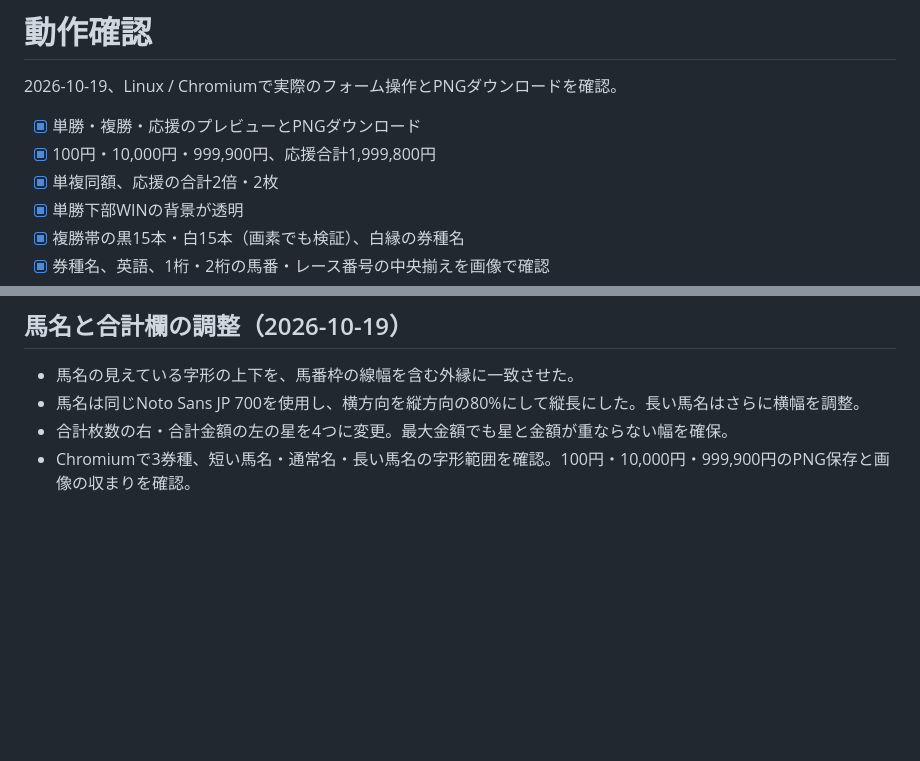
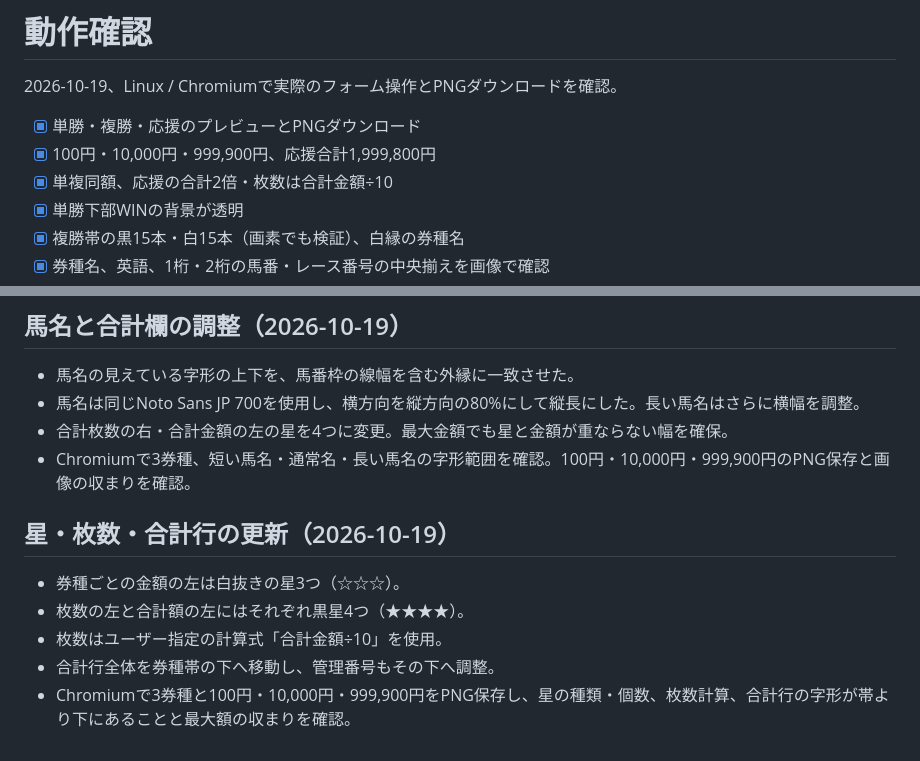
Before and after one commit to KaiseiYokoyama/baken-generator, a Markdown page: docs/VERIFICATION.md, 2 parts joined by grey strips. Rendered like a GitHub page; blank space fills up the shorter version.

```diff
--- a/docs/VERIFICATION.md
+++ b/docs/VERIFICATION.md
@@ -4,7 +4,7 @@
 
 - [x] 単勝・複勝・応援のプレビューとPNGダウンロード
 - [x] 100円・10,000円・999,900円、応援合計1,999,800円
-- [x] 単複同額、応援の合計2倍・2枚
+- [x] 単複同額、応援の合計2倍・枚数は合計金額÷10
 - [x] 単勝下部WINの背景が透明
 - [x] 複勝帯の黒15本・白15本（画素でも検証）、白縁の券種名
 - [x] 券種名、英語、1桁・2桁の馬番・レース番号の中央揃えを画像で確認
@@ -34,3 +34,11 @@
 - 馬名は同じNoto Sans JP 700を使用し、横方向を縦方向の80%にして縦長にした。長い馬名はさらに横幅を調整。
 - 合計枚数の右・合計金額の左の星を4つに変更。最大金額でも星と金額が重ならない幅を確保。
 - Chromiumで3券種、短い馬名・通常名・長い馬名の字形範囲を確認。100円・10,000円・999,900円のPNG保存と画像の収まりを確認。
+
+## 星・枚数・合計行の更新（2026-10-19）
+
+- 券種ごとの金額の左は白抜きの星3つ（☆☆☆）。
+- 枚数の左と合計額の左にはそれぞれ黒星4つ（★★★★）。
+- 枚数はユーザー指定の計算式「合計金額÷10」を使用。
+- 合計行全体を券種帯の下へ移動し、管理番号もその下へ調整。
+- Chromiumで3券種と100円・10,000円・999,900円をPNG保存し、星の種類・個数、枚数計算、合計行の字形が帯より下にあることと最大額の収まりを確認。
```
Also changed, not shown: README.md (+1 -0 lines), docs/cheer.png, docs/kikka-win.png, docs/place.png, docs/preview.png, docs/win.png, 1 other file.
